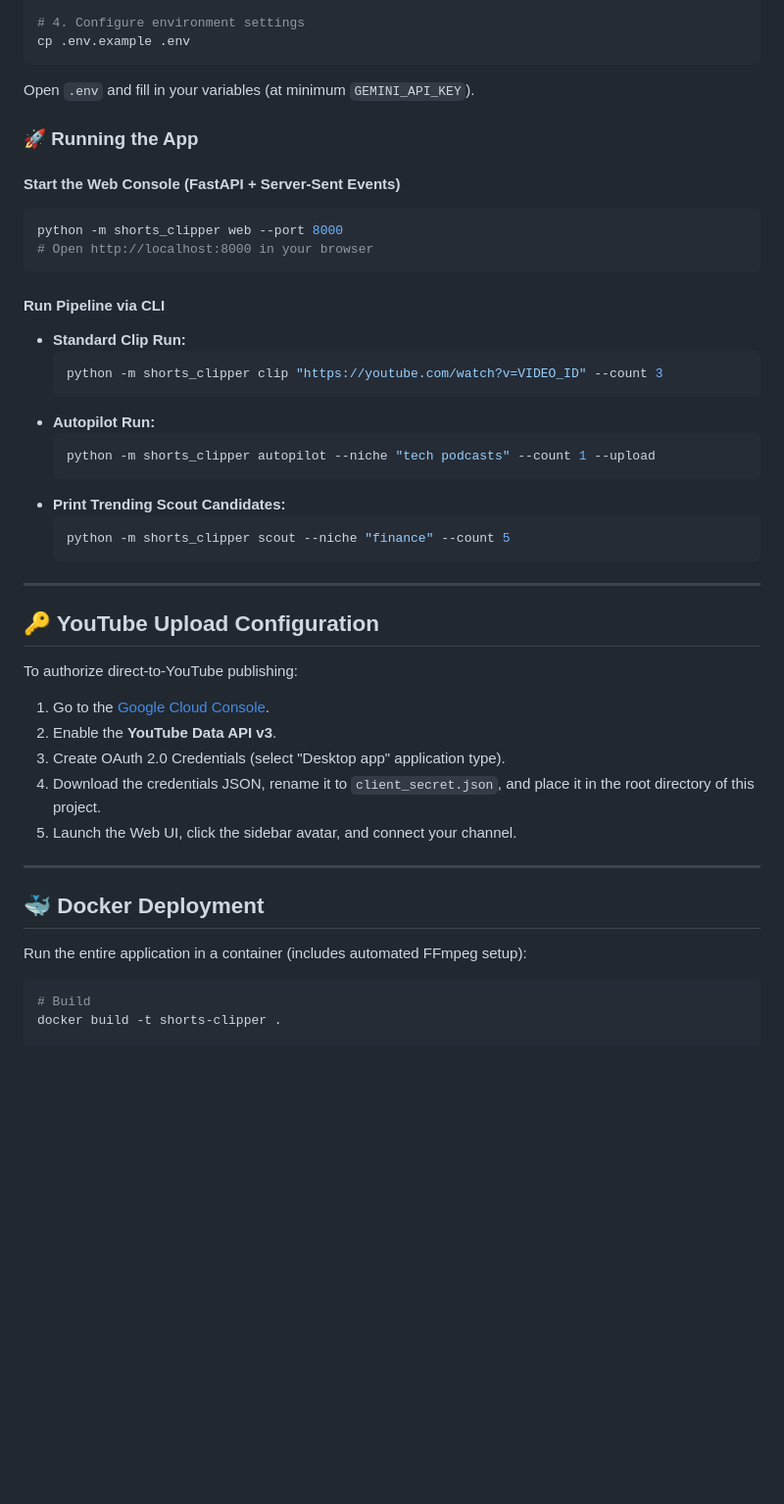
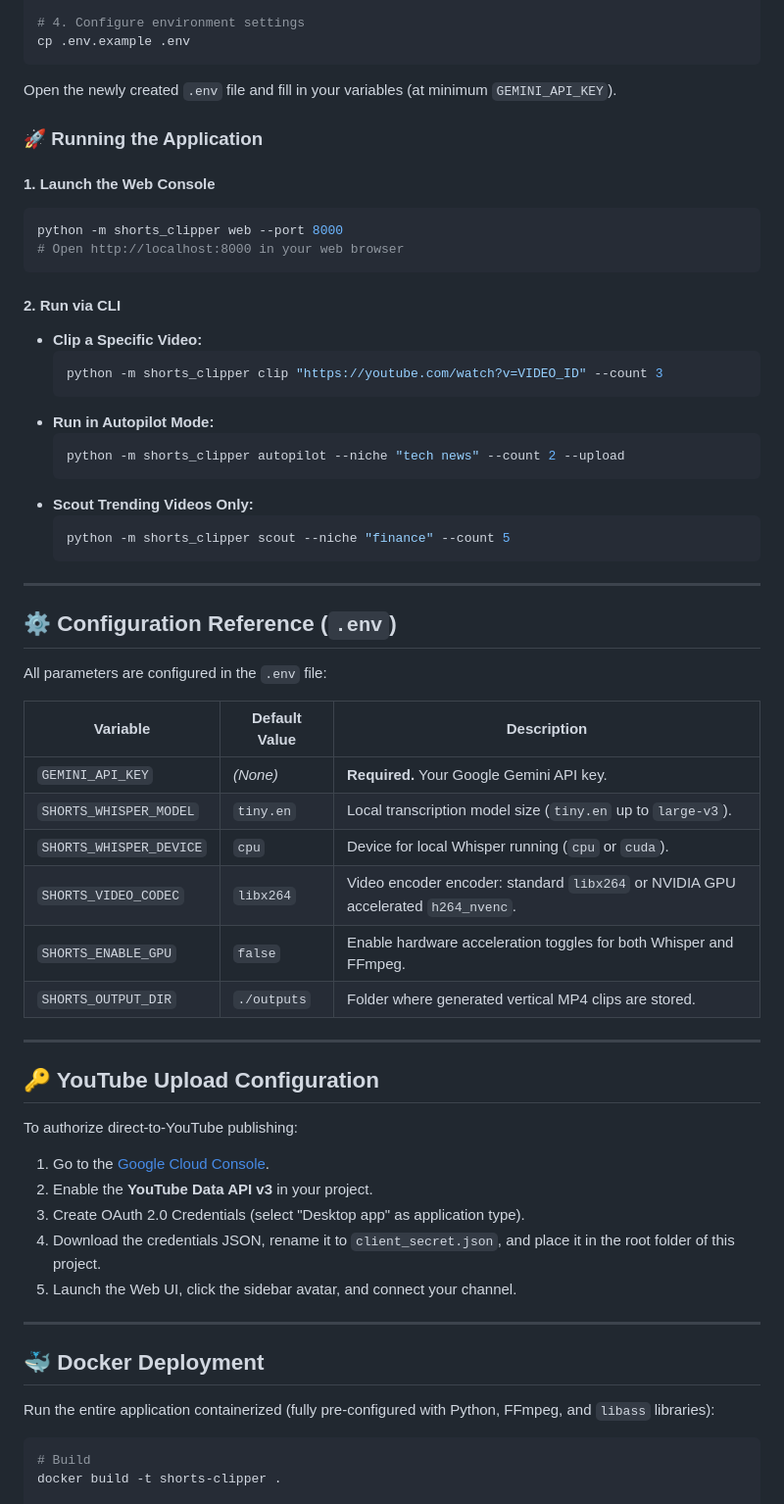
Before and after one commit to random-or/shorts-clipper, a Markdown page: README.md, the part around one of its changes. Shown at 98% size. Drawn GitHub-style; blank space fills up the shorter version.

````diff
--- a/README.md
+++ b/README.md
@@ -136,29 +136,44 @@ pip install -e .
 cp .env.example .env
 ```
 
-Open `.env` and fill in your variables (at minimum `GEMINI_API_KEY`).
+Open the newly created `.env` file and fill in your variables (at minimum `GEMINI_API_KEY`).
 
-### 🚀 Running the App
+### 🚀 Running the Application
 
-#### **Start the Web Console (FastAPI + Server-Sent Events)**
+#### **1. Launch the Web Console**
 ```bash
 python -m shorts_clipper web --port 8000
-# Open http://localhost:8000 in your browser
+# Open http://localhost:8000 in your web browser
 ```
 
-#### **Run Pipeline via CLI**
-* **Standard Clip Run:**
+#### **2. Run via CLI**
+* **Clip a Specific Video:**
   ```bash
   python -m shorts_clipper clip "https://youtube.com/watch?v=VIDEO_ID" --count 3
   ```
-* **Autopilot Run:**
+* **Run in Autopilot Mode:**
   ```bash
-  python -m shorts_clipper autopilot --niche "tech podcasts" --count 1 --upload
+  python -m shorts_clipper autopilot --niche "tech news" --count 2 --upload
   ```
-* **Print Trending Scout Candidates:**
+* **Scout Trending Videos Only:**
   ```bash
   python -m shorts_clipper scout --niche "finance" --count 5
   ```
+
+---
+
+## ⚙️ Configuration Reference (`.env`)
+
+All parameters are configured in the `.env` file:
+
+| Variable | Default Value | Description |
+|----------|---------------|-------------|
+| `GEMINI_API_KEY` | *(None)* | **Required.** Your Google Gemini API key. |
+| `SHORTS_WHISPER_MODEL` | `tiny.en` | Local transcription model size (`tiny.en` up to `large-v3`). |
+| `SHORTS_WHISPER_DEVICE` | `cpu` | Device for local Whisper running (`cpu` or `cuda`). |
+| `SHORTS_VIDEO_CODEC` | `libx264` | Video encoder encoder: standard `libx264` or NVIDIA GPU accelerated `h264_nvenc`. |
+| `SHORTS_ENABLE_GPU` | `false` | Enable hardware acceleration toggles for both Whisper and FFmpeg. |
+| `SHORTS_OUTPUT_DIR` | `./outputs` | Folder where generated vertical MP4 clips are stored. |
 
 ---
 
@@ -166,16 +181,16 @@ python -m shorts_clipper web --port 8000
 
 To authorize direct-to-YouTube publishing:
 1. Go to the [Google Cloud Console](https://console.cloud.google.com/).
-2. Enable the **YouTube Data API v3**.
-3. Create OAuth 2.0 Credentials (select "Desktop app" application type).
-4. Download the credentials JSON, rename it to `client_secret.json`, and place it in the root directory of this project.
+2. Enable the **YouTube Data API v3** in your project.
+3. Create OAuth 2.0 Credentials (select "Desktop app" as application type).
+4. Download the credentials JSON, rename it to `client_secret.json`, and place it in the root folder of this project.
 5. Launch the Web UI, click the sidebar avatar, and connect your channel.
 
 ---
 
 ## 🐳 Docker Deployment
 
-Run the entire application in a container (includes automated FFmpeg setup):
+Run the entire application containerized (fully pre-configured with Python, FFmpeg, and `libass` libraries):
 
 ```bash
 # Build
````
Also changed, not shown: other parts of README.md (+75 -16 lines).
